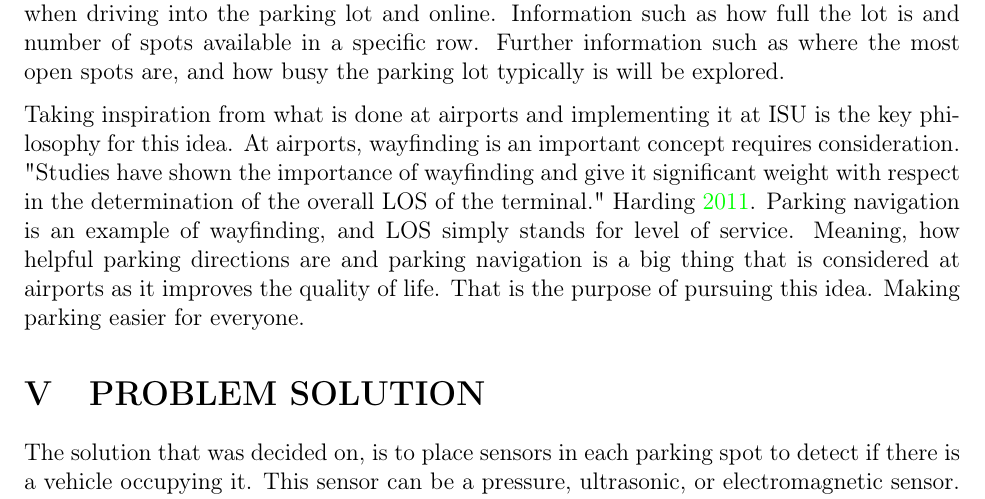
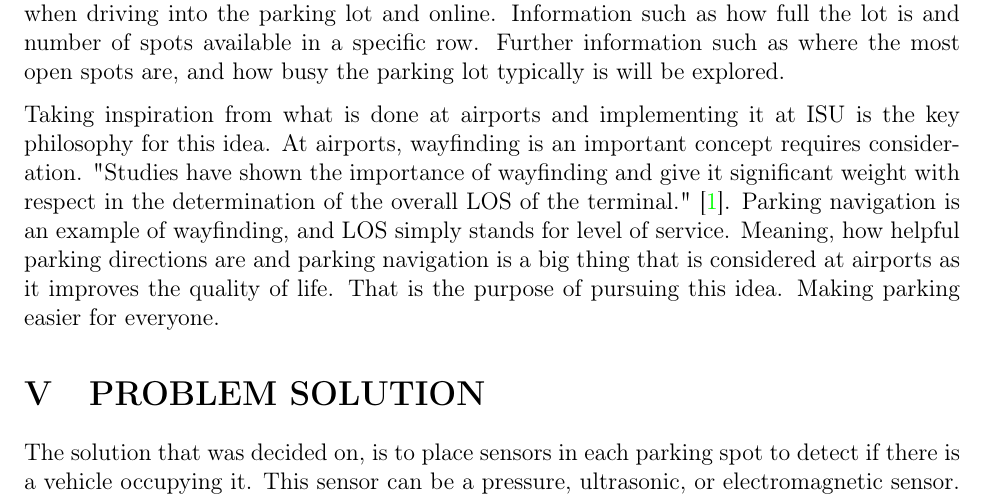
Before and after one commit to j1data/ProjectProposal_361, a LaTeX document (main.tex): part of page 4 of 7, cut so that both start at the same text. Compiled offline with pdfLaTeX.

Commit message:
Updated Refrences

```diff
--- a/main.tex
+++ b/main.tex
@@ -4,7 +4,7 @@
 %\usepackage[tocindentauto]{tocstyle}
 %\usetocstyle{KOMAlike} %the previous line resets it
 %\usepackage{natbib}
-\usepackage[style=authoryear,backend=bibtex]{biblatex}
+\usepackage[style=numeric,backend=bibtex]{biblatex}
 \addbibresource[]{ref.bib}
 \usepackage{url}
 \usepackage[utf8]{inputenc}
```
Also changed, not shown: main.pdf.
